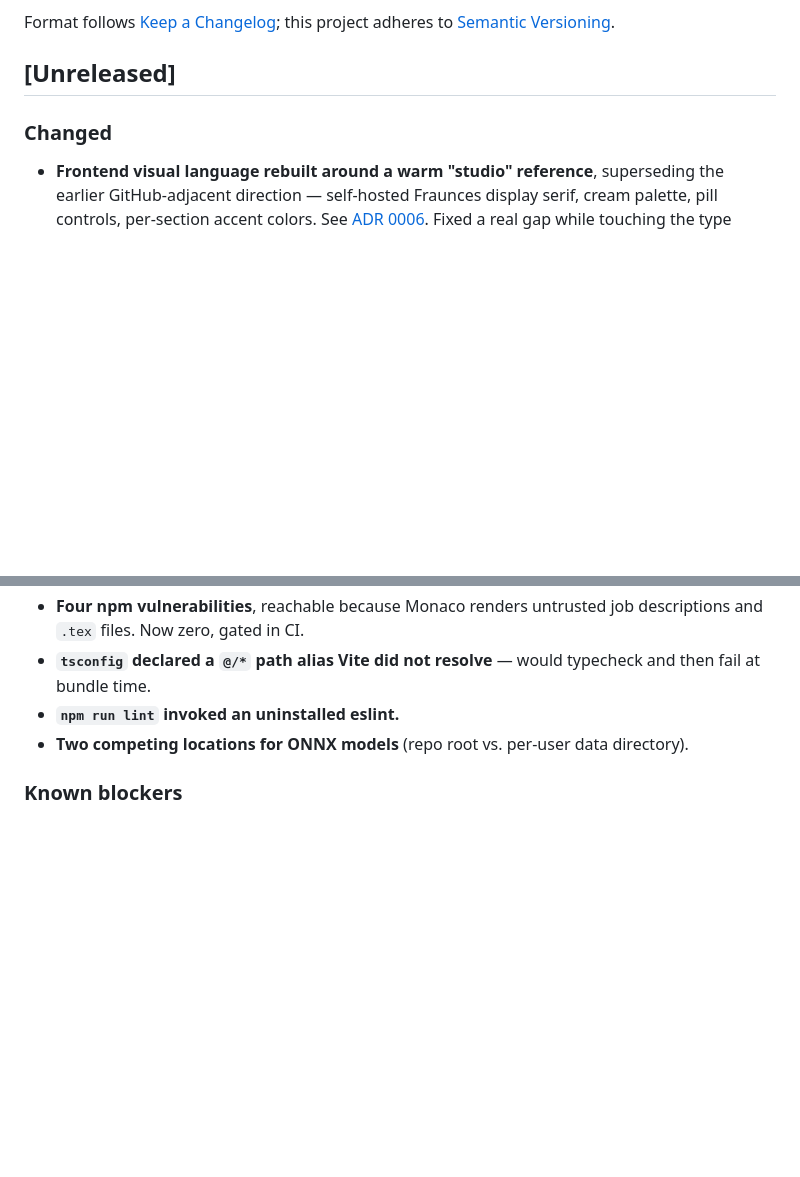
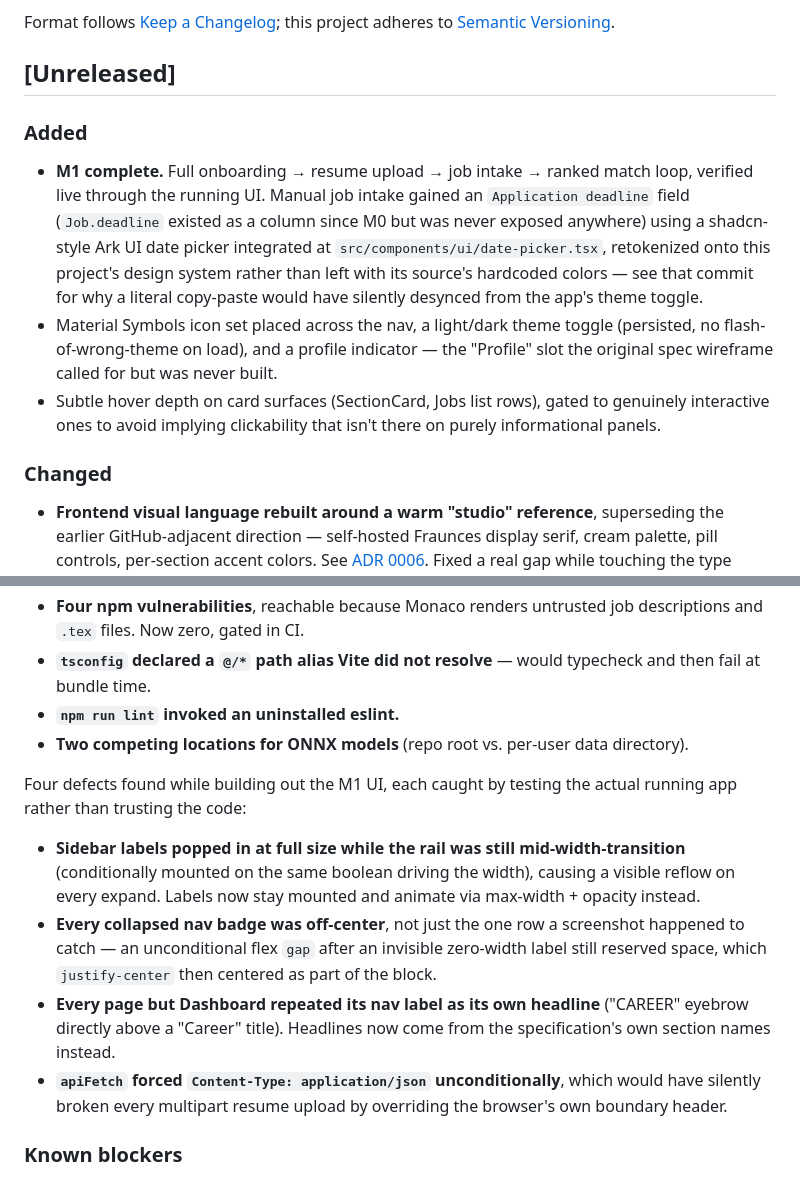
Before and after one commit to SriramWorkSpace/PlaceInator, a Markdown page: docs/CHANGELOG.md, 2 parts joined by grey strips. Rendered like a GitHub page; blank space fills up the shorter version.

```diff
--- a/docs/CHANGELOG.md
+++ b/docs/CHANGELOG.md
@@ -6,6 +6,24 @@ Format follows [Keep a Changelog](https://keepachangelog.com/en/1.1.0/); this pr
 adheres to [Semantic Versioning](https://semver.org/spec/v2.0.0.html).
 
 ## [Unreleased]
+
+### Added
+
+- **M1 complete.** Full onboarding → resume upload → job intake → ranked
+  match loop, verified live through the running UI. Manual job intake gained
+  an `Application deadline` field (`Job.deadline` existed as a column since
+  M0 but was never exposed anywhere) using a shadcn-style Ark UI date picker
+  integrated at `src/components/ui/date-picker.tsx`, retokenized onto this
+  project's design system rather than left with its source's hardcoded
+  colors — see that commit for why a literal copy-paste would have silently
+  desynced from the app's theme toggle.
+- Material Symbols icon set placed across the nav, a light/dark theme toggle
+  (persisted, no flash-of-wrong-theme on load), and a profile indicator —
+  the "Profile" slot the original spec wireframe called for but was never
+  built.
+- Subtle hover depth on card surfaces (SectionCard, Jobs list rows), gated
+  to genuinely interactive ones to avoid implying clickability that isn't
+  there on purely informational panels.
 
 ### Changed
 
@@ -68,6 +86,23 @@ clean and would have surfaced later, far from its cause:
 - **`npm run lint` invoked an uninstalled eslint.**
 - **Two competing locations for ONNX models** (repo root vs. per-user data directory).
 
+Four defects found while building out the M1 UI, each caught by testing the actual
+running app rather than trusting the code:
+
+- **Sidebar labels popped in at full size while the rail was still mid-width-transition**
+  (conditionally mounted on the same boolean driving the width), causing a visible
+  reflow on every expand. Labels now stay mounted and animate via max-width + opacity
+  instead.
+- **Every collapsed nav badge was off-center**, not just the one row a screenshot
+  happened to catch — an unconditional flex `gap` after an invisible zero-width label
+  still reserved space, which `justify-center` then centered as part of the block.
+- **Every page but Dashboard repeated its nav label as its own headline** ("CAREER"
+  eyebrow directly above a "Career" title). Headlines now come from the specification's
+  own section names instead.
+- **`apiFetch` forced `Content-Type: application/json` unconditionally**, which would
+  have silently broken every multipart resume upload by overriding the browser's own
+  boundary header.
+
 ### Known blockers
 
 - **Rust and MSVC build tools are not installed**, so `src-tauri/` cannot be scaffolded
```
Also changed, not shown: docs/roadmap.md (+15 -6 lines).
